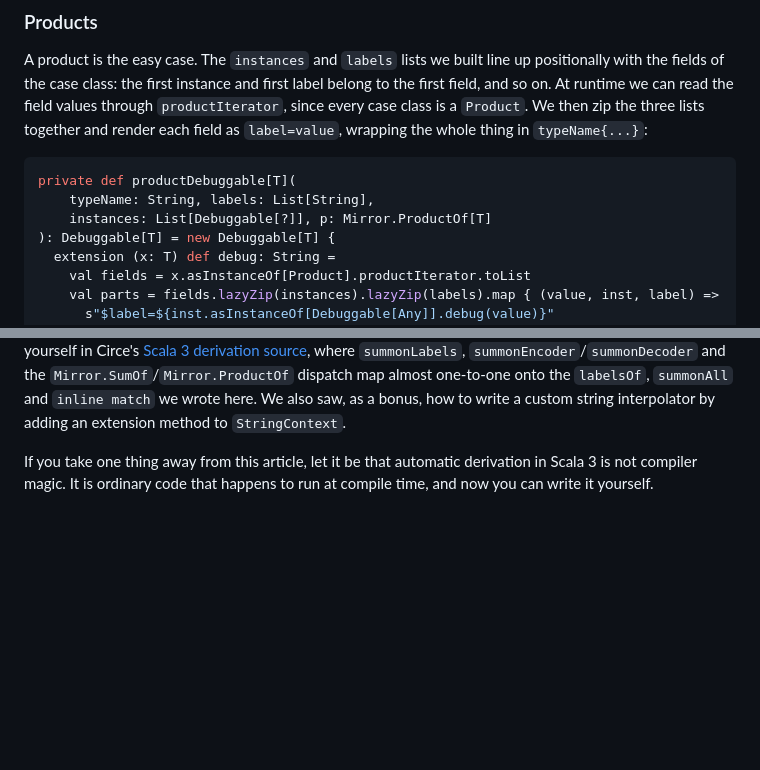
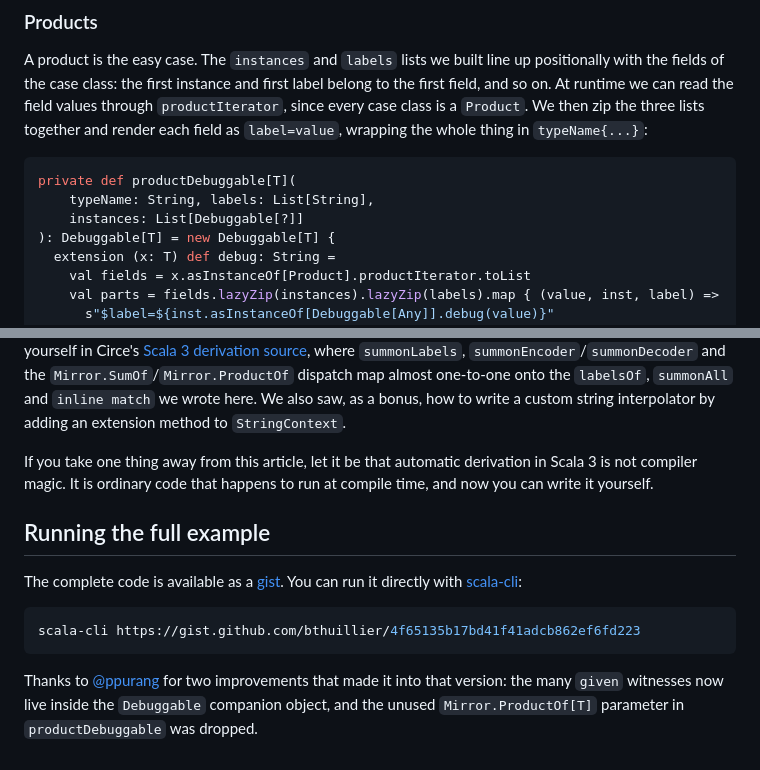
Before and after one commit to bthuillier/gilwath.com, a Markdown page: content/articles/scala_automatic_derivation.md, 2 parts joined by grey strips. GitHub-like rendering; blank space fills up the shorter version.

Commit message:
add runnable gist and update the code with the suggestion of @ppurang

````diff
--- a/content/articles/scala_automatic_derivation.md
+++ b/content/articles/scala_automatic_derivation.md
@@ -159,7 +159,7 @@ A product is the easy case. The `instances` and `labels` lists we built line up
 ```scala
 private def productDebuggable[T](
     typeName: String, labels: List[String],
-    instances: List[Debuggable[?]], p: Mirror.ProductOf[T]
+    instances: List[Debuggable[?]]
 ): Debuggable[T] = new Debuggable[T] {
   extension (x: T) def debug: String =
     val fields = x.asInstanceOf[Product].productIterator.toList
@@ -250,3 +250,13 @@ Let's recap what we built. Starting from nothing but a `Debuggable[T]` trait, we
 This is not just a toy. It is exactly the technique that libraries like [Circe](https://circe.github.io/circe/) use to derive JSON encoders and decoders for your types. The only real difference is that our `debug` produces a `String`, whereas a JSON codec produces a JSON AST: same `Mirror`, same recursion, different output type. You can see this for yourself in Circe's [Scala 3 derivation source](https://github.com/circe/circe/blob/series/0.14.x/modules/core/shared/src/main/scala-3/io/circe/derivation/package.scala), where `summonLabels`, `summonEncoder`/`summonDecoder` and the `Mirror.SumOf`/`Mirror.ProductOf` dispatch map almost one-to-one onto the `labelsOf`, `summonAll` and `inline match` we wrote here. We also saw, as a bonus, how to write a custom string interpolator by adding an extension method to `StringContext`.
 
 If you take one thing away from this article, let it be that automatic derivation in Scala 3 is not compiler magic. It is ordinary code that happens to run at compile time, and now you can write it yourself.
+
+## Running the full example
+
+The complete code is available as a [gist](https://gist.github.com/bthuillier/4f65135b17bd41f41adcb862ef6fd223). You can run it directly with [scala-cli](https://scala-cli.virtuslab.org/):
+
+```bash
+scala-cli https://gist.github.com/bthuillier/4f65135b17bd41f41adcb862ef6fd223
+```
+
+Thanks to [@ppurang](https://mastodon.social/@ppurang/116698440187229043) for two improvements that made it into that version: the many `given` witnesses now live inside the `Debuggable` companion object, and the unused `Mirror.ProductOf[T]` parameter in `productDebuggable` was dropped.
````
Also changed, not shown: other parts of content/articles/scala_automatic_derivation.md (+1 -1 lines).
